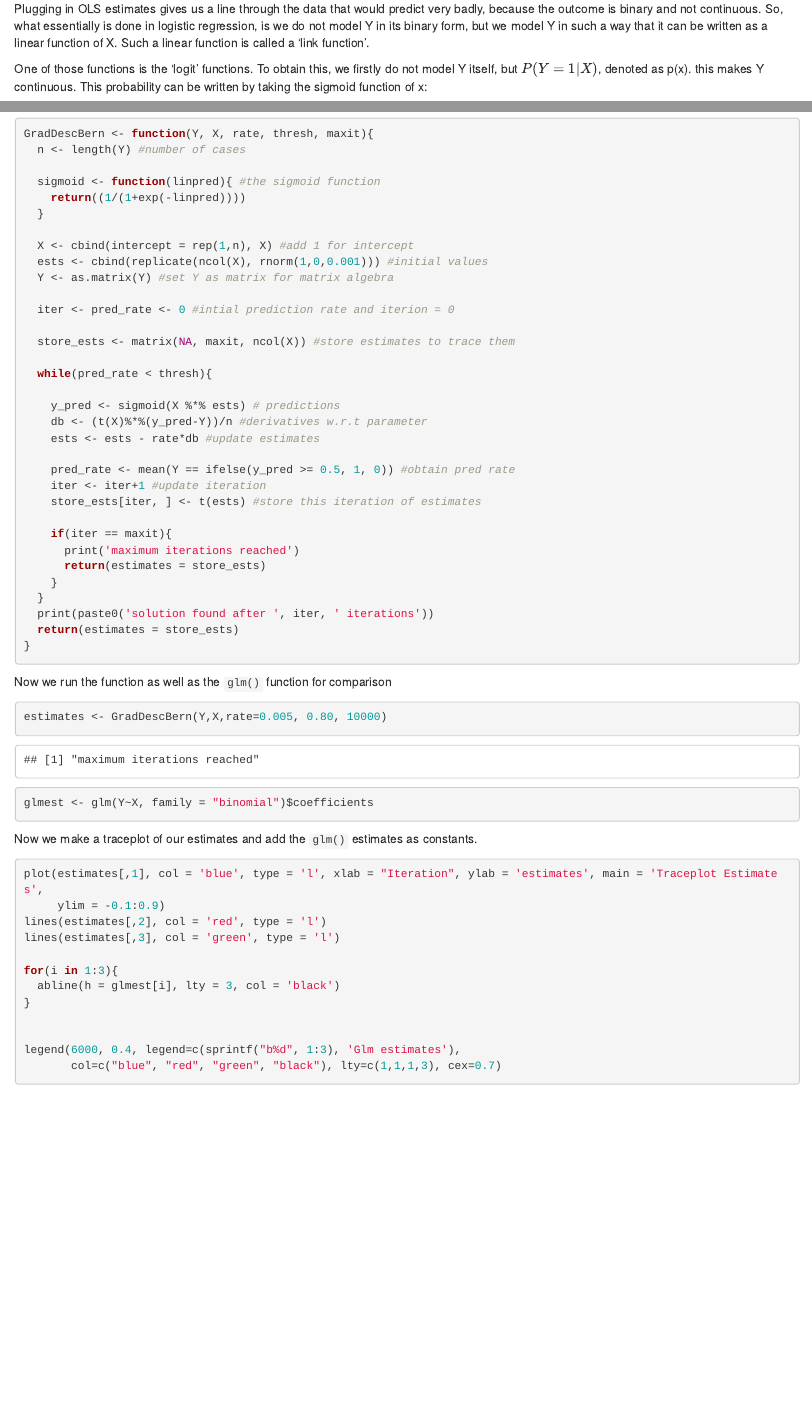
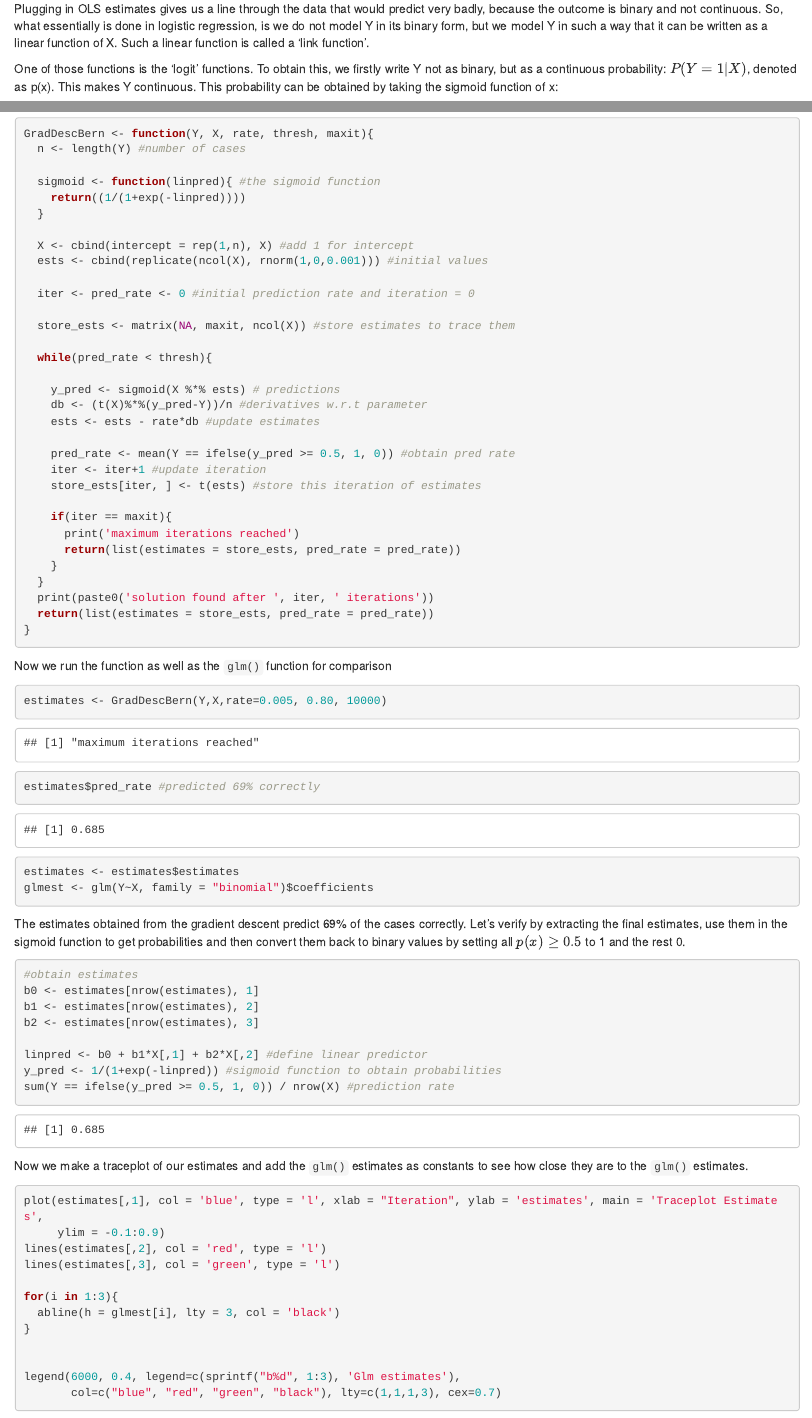
Before and after one commit to EliClapper/MLAlgorithms, an R Markdown document (Logistic Regression/Logistic Regression.Rmd): the page in a window 1100 px wide, from 890 px down, and a second part further down, joined at a grey line. Rendered offline with R 4.5, knitr and Pandoc, with nearby package versions.

Commit message:
Update Logistic Regression.Rmd

````diff
--- a/Logistic Regression/Logistic Regression.Rmd
+++ b/Logistic Regression/Logistic Regression.Rmd
@@ -23,7 +23,7 @@ abline(b0, b1)
 ```
 Plugging in OLS estimates gives us a line through the data that would predict very badly, because the outcome is binary and not continuous. So, what essentially is done in logistic regression, is we do not model Y in its binary form, but we model Y in such a way that it can be written as a linear function of X. Such a linear function is called a 'link function'.
 
-One of those functions is the 'logit' functions. To obtain this, we firstly do not model Y itself, but $P(Y = 1|X)$, denoted as p(x). this makes Y continuous. This probability can be written by taking the sigmoid function of x:
+One of those functions is the 'logit' functions. To obtain this, we firstly write Y not as binary, but as a continuous probability: $P(Y = 1|X)$, denoted as p(x). This makes Y continuous. This probability can be obtained by taking the sigmoid function of x:
 $$
 \begin{align}
 p(x) &= \frac{e^{\beta_0 + \beta X}}{1+e^{\beta_0 + \beta X}} \\ \\
@@ -124,9 +125,8 @@ GradDescBern <- function(Y, X, rate, thresh, maxit){
 
   X <- cbind(intercept = rep(1,n), X) #add 1 for intercept
   ests <- cbind(replicate(ncol(X), rnorm(1,0,0.001))) #initial values
-  Y <- as.matrix(Y) #set Y as matrix for matrix algebra
 
-  iter <- pred_rate <- 0 #intial prediction rate and iterion = 0
+  iter <- pred_rate <- 0 #initial prediction rate and iteration = 0
 
   store_ests <- matrix(NA, maxit, ncol(X)) #store estimates to trace them
 
@@ -142,11 +142,11 @@ GradDescBern <- function(Y, X, rate, thresh, maxit){
 
     if(iter == maxit){
       print('maximum iterations reached')
-      return(estimates = store_ests)
+      return(list(estimates = store_ests, pred_rate = pred_rate))
     }
   }
   print(paste0('solution found after ', iter, ' iterations'))
-  return(estimates = store_ests)
+  return(list(estimates = store_ests, pred_rate = pred_rate))
 }
 
 
@@ -156,10 +156,26 @@ GradDescBern <- function(Y, X, rate, thresh, maxit){
 Now we run the function as well as the `glm()` function for comparison
 ```{r}
 estimates <- GradDescBern(Y,X,rate=0.005, 0.80, 10000)
+estimates$pred_rate #predicted 69% correctly
+
+estimates <- estimates$estimates
 glmest <- glm(Y~X, family = "binomial")$coefficients
 ```
+The estimates obtained from the gradient descent predict 69% of the cases correctly. Let's verify by extracting the final estimates, use them in the sigmoid function to get probabilities and then convert them back to binary values by setting all $p(x) \geq 0.5$ to 1 and the rest 0.
 
-Now we make a traceplot of our estimates and add the `glm()` estimates as constants.
+```{r}
+#obtain estimates
+b0 <- estimates[nrow(estimates), 1]
+b1 <- estimates[nrow(estimates), 2]
+b2 <- estimates[nrow(estimates), 3]
+
+linpred <- b0 + b1*X[,1] + b2*X[,2] #define linear predictor
+y_pred <- 1/(1+exp(-linpred)) #sigmoid function to obtain probabilities
+sum(Y == ifelse(y_pred >= 0.5, 1, 0)) / nrow(X) #prediction rate
+```
+
+
+Now we make a traceplot of our estimates and add the `glm()` estimates as constants to see how close they are to the `glm()` estimates.
 ```{r}
 plot(estimates[,1], col = 'blue', type = 'l', xlab = "Iteration", ylab = 'estimates', main = 'Traceplot Estimates',
      ylim = -0.1:0.9)
````
Also changed, not shown: Logistic Regression/Logistic Regression.Rmd (15 more changed lines).
